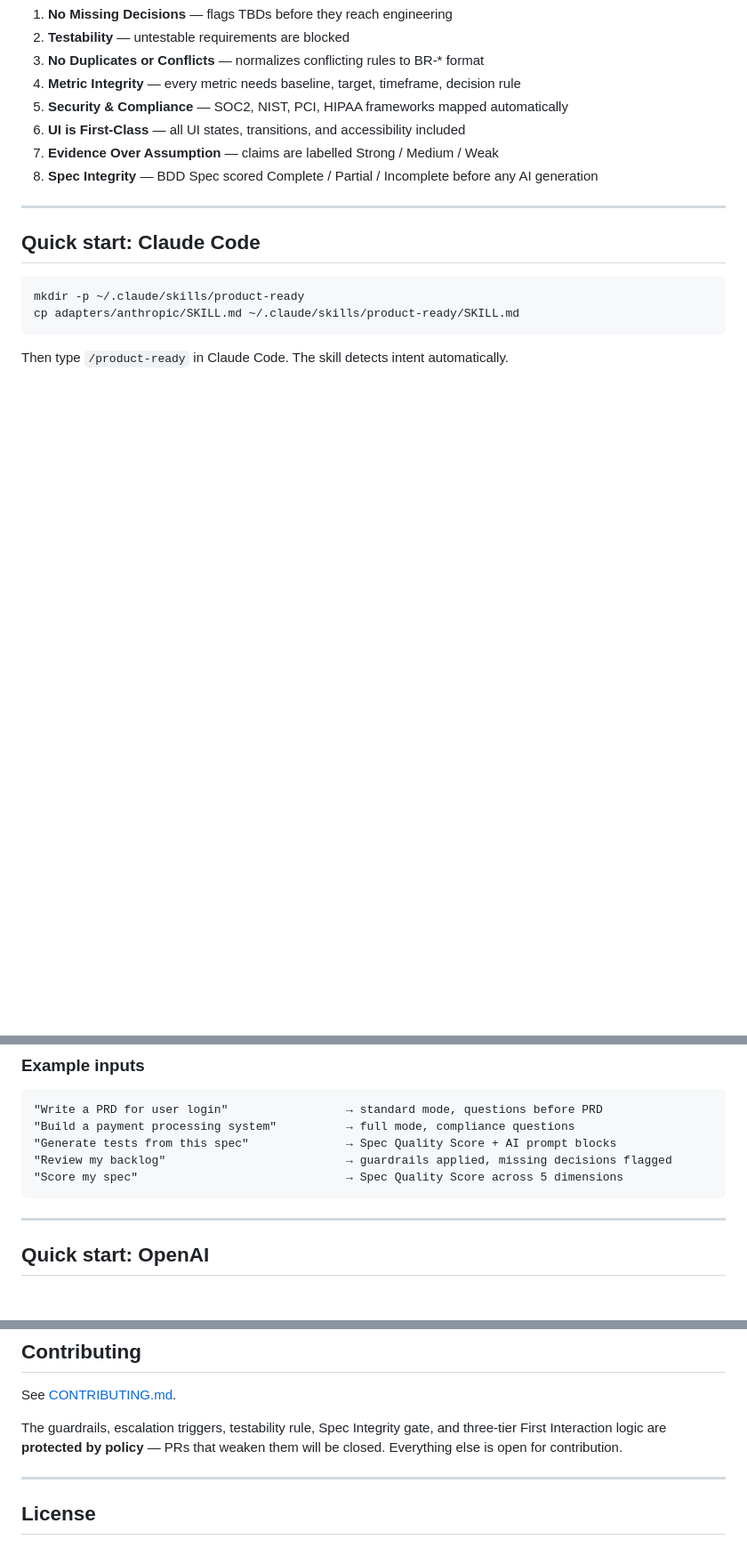
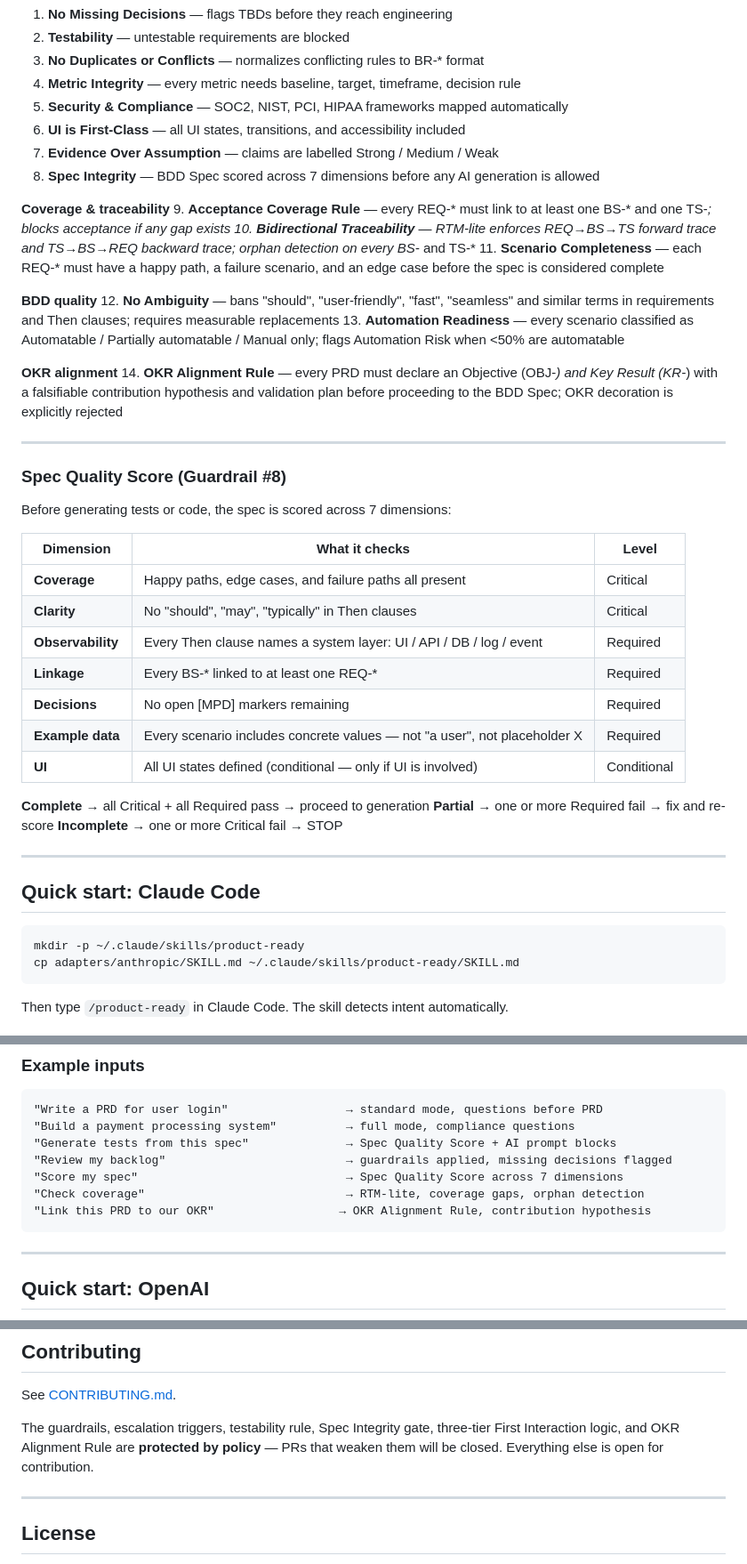
Before and after one commit to cellango/product-ready, a Markdown page: README.md, 3 parts joined by grey strips. Shown at 89% size. GitHub-like rendering; blank space fills up the shorter version.

````diff
--- a/README.md
+++ b/README.md
@@ -73,7 +81,39 @@ Every output is checked against:
 5. **Security & Compliance** — SOC2, NIST, PCI, HIPAA frameworks mapped automatically
 6. **UI is First-Class** — all UI states, transitions, and accessibility included
 7. **Evidence Over Assumption** — claims are labelled Strong / Medium / Weak
-8. **Spec Integrity** — BDD Spec scored Complete / Partial / Incomplete before any AI generation
+8. **Spec Integrity** — BDD Spec scored across 7 dimensions before any AI generation is allowed
+
+**Coverage & traceability**
+9. **Acceptance Coverage Rule** — every REQ-* must link to at least one BS-* and one TS-*; blocks acceptance if any gap exists
+10. **Bidirectional Traceability** — RTM-lite enforces REQ→BS→TS forward trace and TS→BS→REQ backward trace; orphan detection on every BS-* and TS-*
+11. **Scenario Completeness** — each REQ-* must have a happy path, a failure scenario, and an edge case before the spec is considered complete
+
+**BDD quality**
+12. **No Ambiguity** — bans "should", "user-friendly", "fast", "seamless" and similar terms in requirements and Then clauses; requires measurable replacements
+13. **Automation Readiness** — every scenario classified as Automatable / Partially automatable / Manual only; flags Automation Risk when <50% are automatable
+
+**OKR alignment**
+14. **OKR Alignment Rule** — every PRD must declare an Objective (OBJ-*) and Key Result (KR-*) with a falsifiable contribution hypothesis and validation plan before proceeding to the BDD Spec; OKR decoration is explicitly rejected
+
+---
+
+### Spec Quality Score (Guardrail #8)
+
+Before generating tests or code, the spec is scored across 7 dimensions:
+
+| Dimension | What it checks | Level |
+|-----------|----------------|-------|
+| **Coverage** | Happy paths, edge cases, and failure paths all present | Critical |
+| **Clarity** | No "should", "may", "typically" in Then clauses | Critical |
+| **Observability** | Every Then clause names a system layer: UI / API / DB / log / event | Required |
+| **Linkage** | Every BS-* linked to at least one REQ-* | Required |
+| **Decisions** | No open [MPD] markers remaining | Required |
+| **Example data** | Every scenario includes concrete values — not "a user", not placeholder X | Required |
+| **UI** | All UI states defined (conditional — only if UI is involved) | Conditional |
+
+**Complete** → all Critical + all Required pass → proceed to generation
+**Partial** → one or more Required fail → fix and re-score
+**Incomplete** → one or more Critical fail → STOP
 
 ---
 
@@ -93,7 +133,9 @@ Then type `/product-ready` in Claude Code. The skill detects intent automaticall
 "Build a payment processing system"          → full mode, compliance questions
 "Generate tests from this spec"              → Spec Quality Score + AI prompt blocks
 "Review my backlog"                          → guardrails applied, missing decisions flagged
-"Score my spec"                              → Spec Quality Score across 5 dimensions
+"Score my spec"                              → Spec Quality Score across 7 dimensions
+"Check coverage"                             → RTM-lite, coverage gaps, orphan detection
+"Link this PRD to our OKR"                  → OKR Alignment Rule, contribution hypothesis
 ```
 
 ---
@@ -202,7 +263,7 @@ tests/
 
 See [CONTRIBUTING.md](CONTRIBUTING.md).
 
-The guardrails, escalation triggers, testability rule, Spec Integrity gate, and three-tier First Interaction logic are **protected by policy** — PRs that weaken them will be closed. Everything else is open for contribution.
+The guardrails, escalation triggers, testability rule, Spec Integrity gate, three-tier First Interaction logic, and OKR Alignment Rule are **protected by policy** — PRs that weaken them will be closed. Everything else is open for contribution.
 
 ---
 
````
Also changed, not shown: other parts of README.md (+58 -31 lines).
